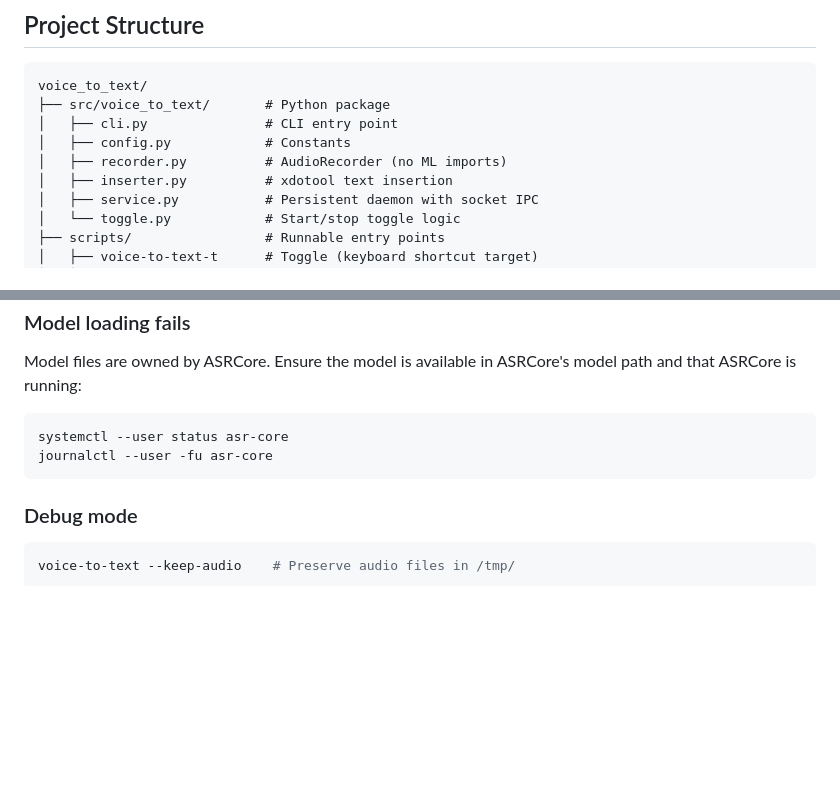
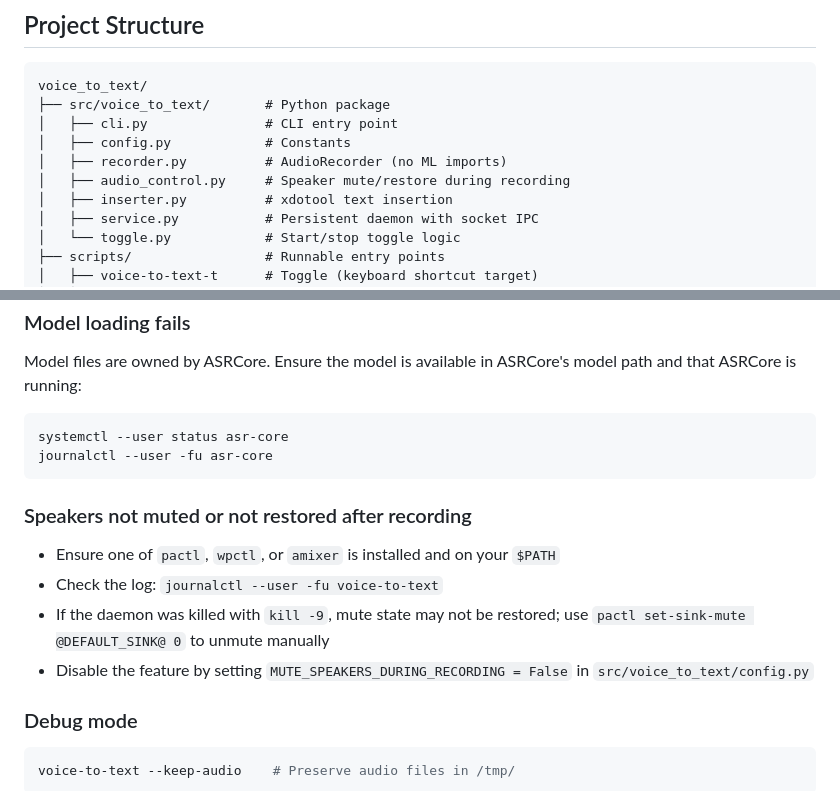
Before and after one commit to guisongchen/voice_to_text, a Markdown page: README.md, 2 parts joined by grey strips. GitHub-like rendering; blank space fills up the shorter version.

Commit message:
docs: add audio_control.py to project structure and speaker troubleshooting
Co-Authored-By: Claude <noreply@anthropic.com>

````diff
--- a/README.md
+++ b/README.md
@@ -100,6 +100,7 @@ voice_to_text/
 │   ├── cli.py               # CLI entry point
 │   ├── config.py            # Constants
 │   ├── recorder.py          # AudioRecorder (no ML imports)
+│   ├── audio_control.py     # Speaker mute/restore during recording
 │   ├── inserter.py          # xdotool text insertion
 │   ├── service.py           # Persistent daemon with socket IPC
 │   └── toggle.py            # Start/stop toggle logic
@@ -149,6 +150,12 @@ systemctl --user status asr-core
 journalctl --user -fu asr-core
 ```
 
+### Speakers not muted or not restored after recording
+- Ensure one of `pactl`, `wpctl`, or `amixer` is installed and on your `$PATH`
+- Check the log: `journalctl --user -fu voice-to-text`
+- If the daemon was killed with `kill -9`, mute state may not be restored; use `pactl set-sink-mute @DEFAULT_SINK@ 0` to unmute manually
+- Disable the feature by setting `MUTE_SPEAKERS_DURING_RECORDING = False` in `src/voice_to_text/config.py`
+
 ### Debug mode
 ```bash
 voice-to-text --keep-audio    # Preserve audio files in /tmp/
````
